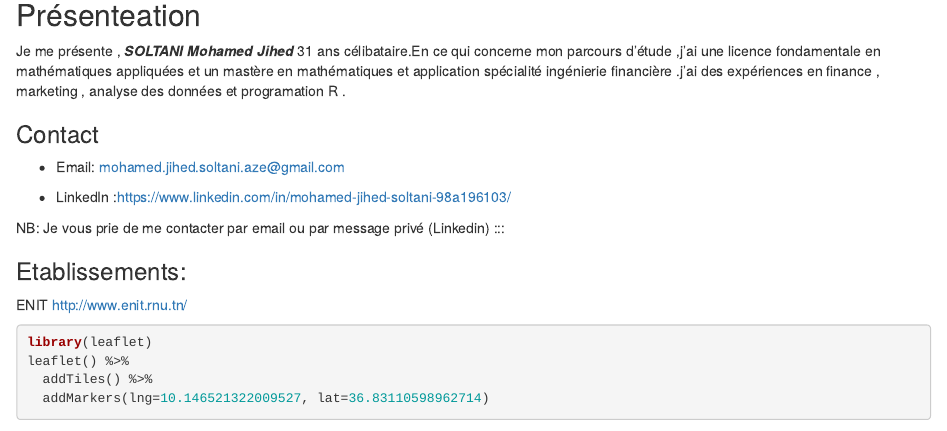
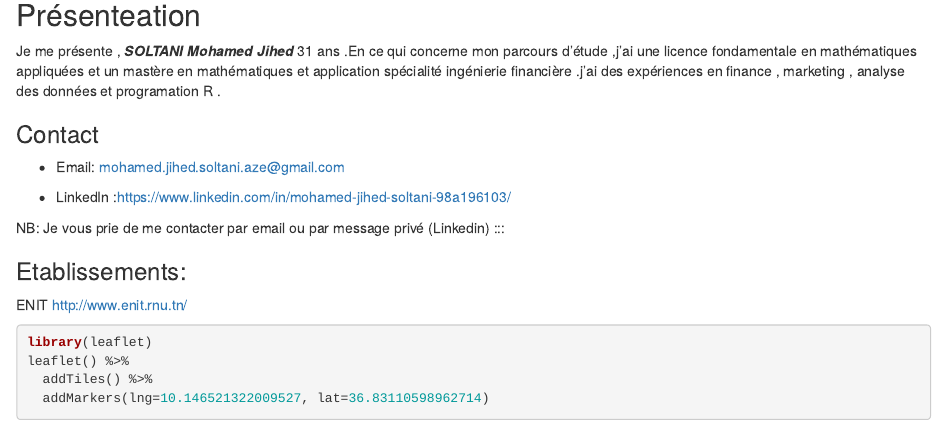
Before and after one commit to SOLTANIMohamedjihed/SOLTANIMohamedjihed, an R Markdown document (Mon CV.rmd): the page in a window 1100 px wide, from 180 px down. Rendered offline with R 4.5, knitr and Pandoc, with nearby package versions; some code elsewhere in the file could not run offline; common packages that the code uses without loading them are loaded.

Commit message:
Update Mon CV.rmd

```diff
--- a/Mon CV.rmd
+++ b/Mon CV.rmd
@@ -11,7 +11,7 @@ output: html_document
 
 ## Présenteation
 
-Je me présente , ***SOLTANI Mohamed Jihed*** 31 ans célibataire.En ce qui concerne mon parcours
+Je me présente , ***SOLTANI Mohamed Jihed*** 31 ans .En ce qui concerne mon parcours
 d'étude ,j'ai une licence fondamentale en mathématiques appliquées et un mastère
 en mathématiques et application spécialité ingénierie financière .j'ai des expériences en finance , marketing
 , analyse des données et programation R .
```
